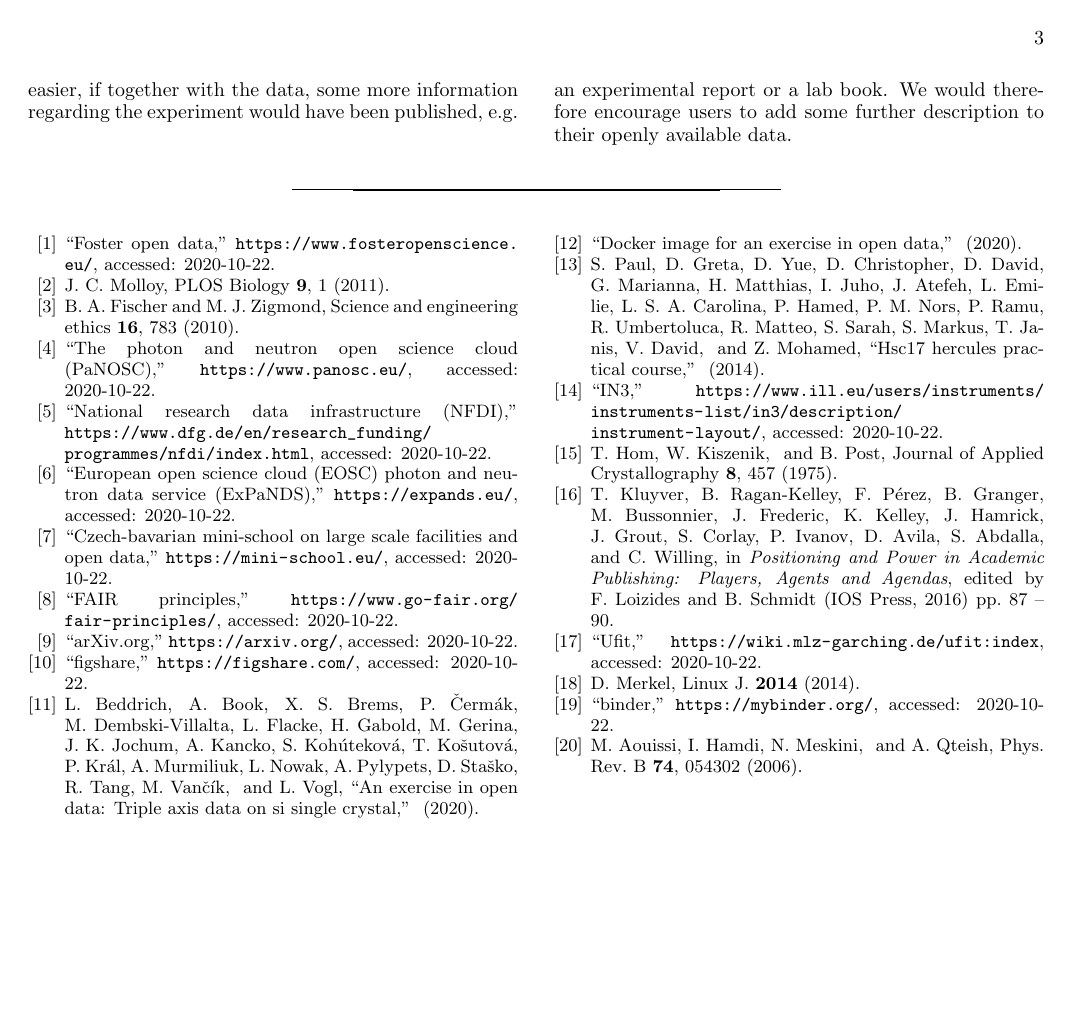
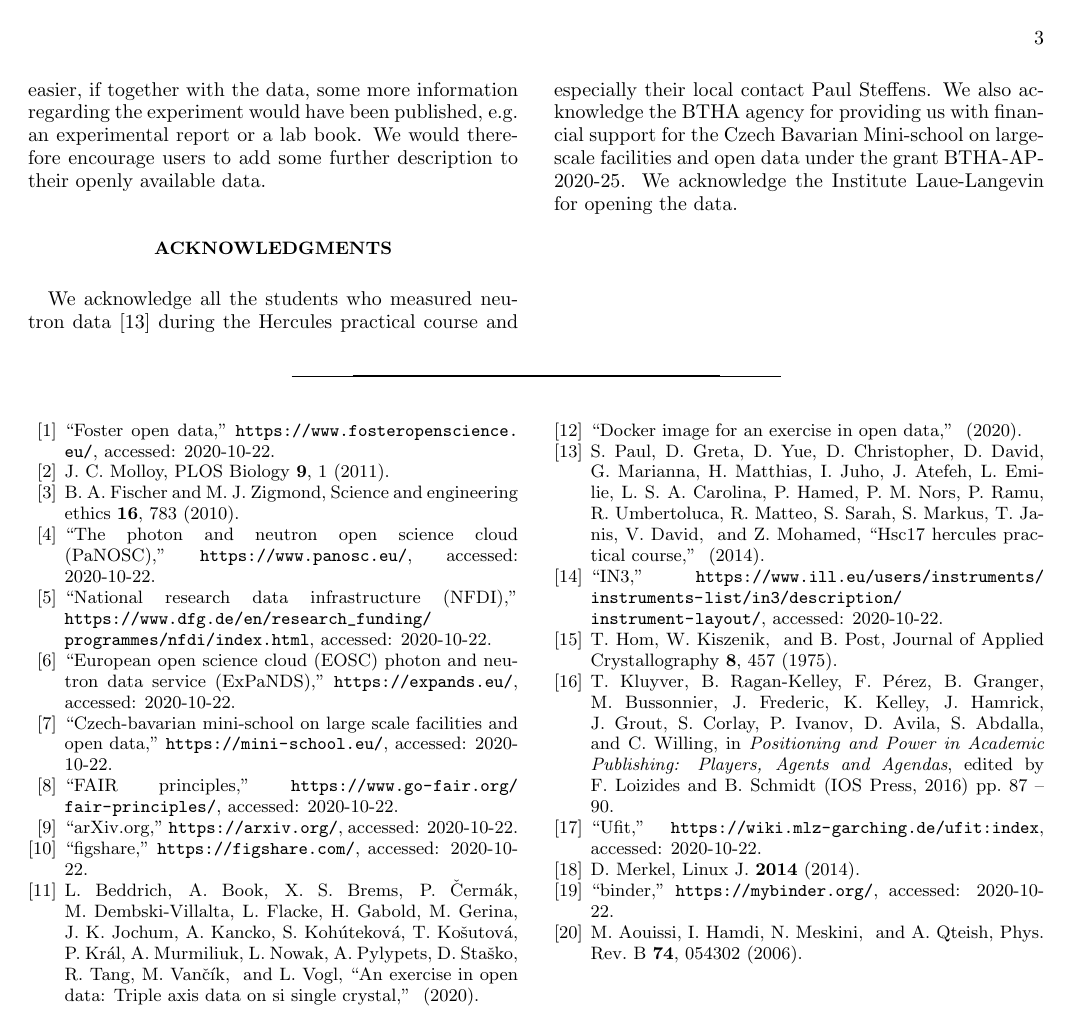
Before and after one commit to me2d09/silicon, a LaTeX paper (main.tex): page 3 of 3. Compiled offline with pdfLaTeX.

Commit message:
Added acknowledgement to the paper
- also removed not used option and added pdfoutpu=1 to try better arxiv output.

```diff
--- a/main.tex
+++ b/main.tex
@@ -1,3 +1,4 @@
+\pdfoutput=1
 % ****** Start of file apssamp.tex ******
 %
 %   This file is part of the APS files in the REVTeX 4.2 distribution.
@@ -18,7 +19,7 @@
 %  3)  latex apssamp.tex
 %  4)  latex apssamp.tex
 %
-\documentclass[aps,prx,reprint,amsmath,amssymb,superscriptaddress,showpacs]{revtex4-1}
+\documentclass[aps,reprint,amsmath,amssymb,superscriptaddress]{revtex4-1}
 
 \usepackage[english]{babel}
 \usepackage{graphicx}% Include figure files
@@ -243,8 +244,10 @@ It needs to be stated that, this data analysis would have been much easier, if t
 We would therefore encourage users to add some further description to their openly available data.
 
 
-
-
+\begin{acknowledgments}
+We acknowledge all the students who measured neutron data \cite{data} during the Hercules practical course and especially their local contact Paul Steffens.
+We also acknowledge the BTHA agency for providing us with financial support for the Czech Bavarian Mini-school on large-scale facilities and open data under the grant BTHA-AP-2020-25. We acknowledge the Institute Laue-Langevin for opening the data.
+\end{acknowledgments}
 
 
 \bibliography{bibliography}
```
